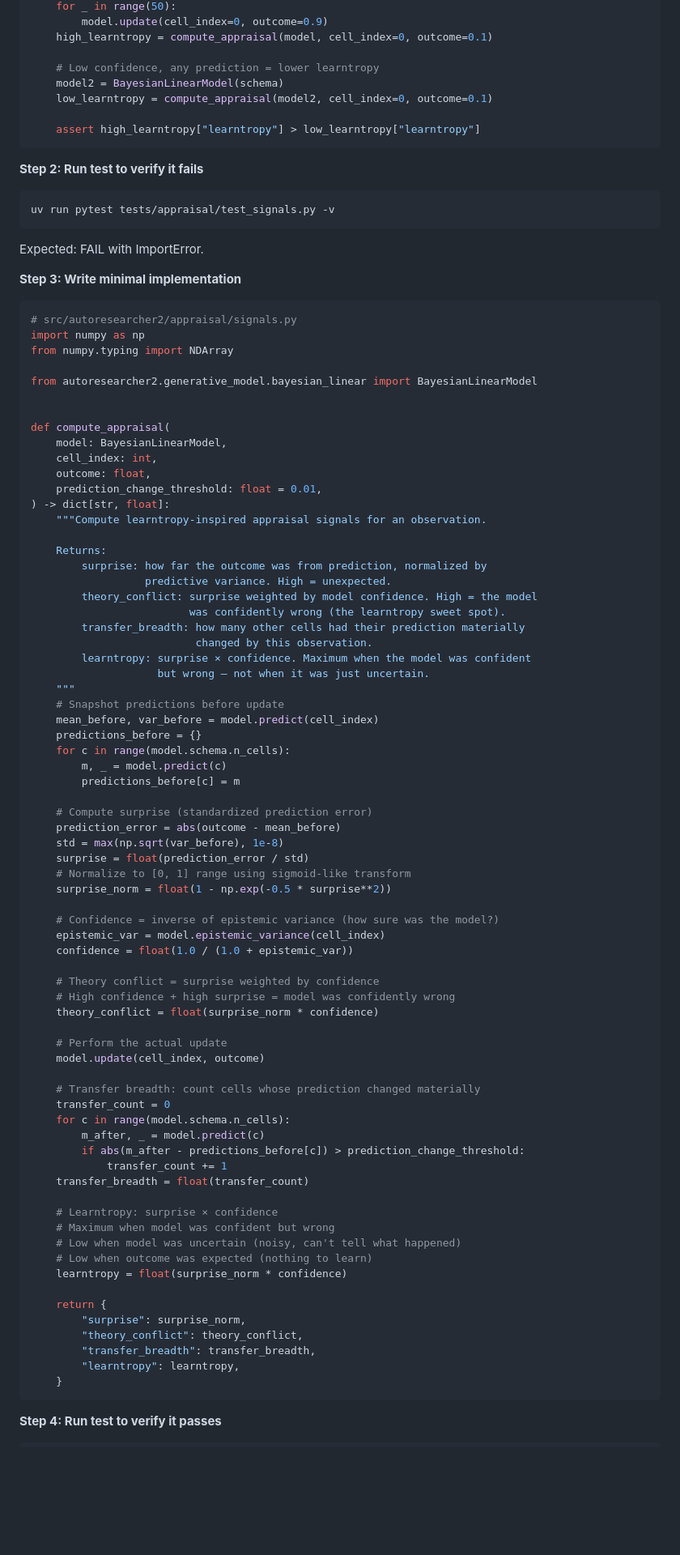
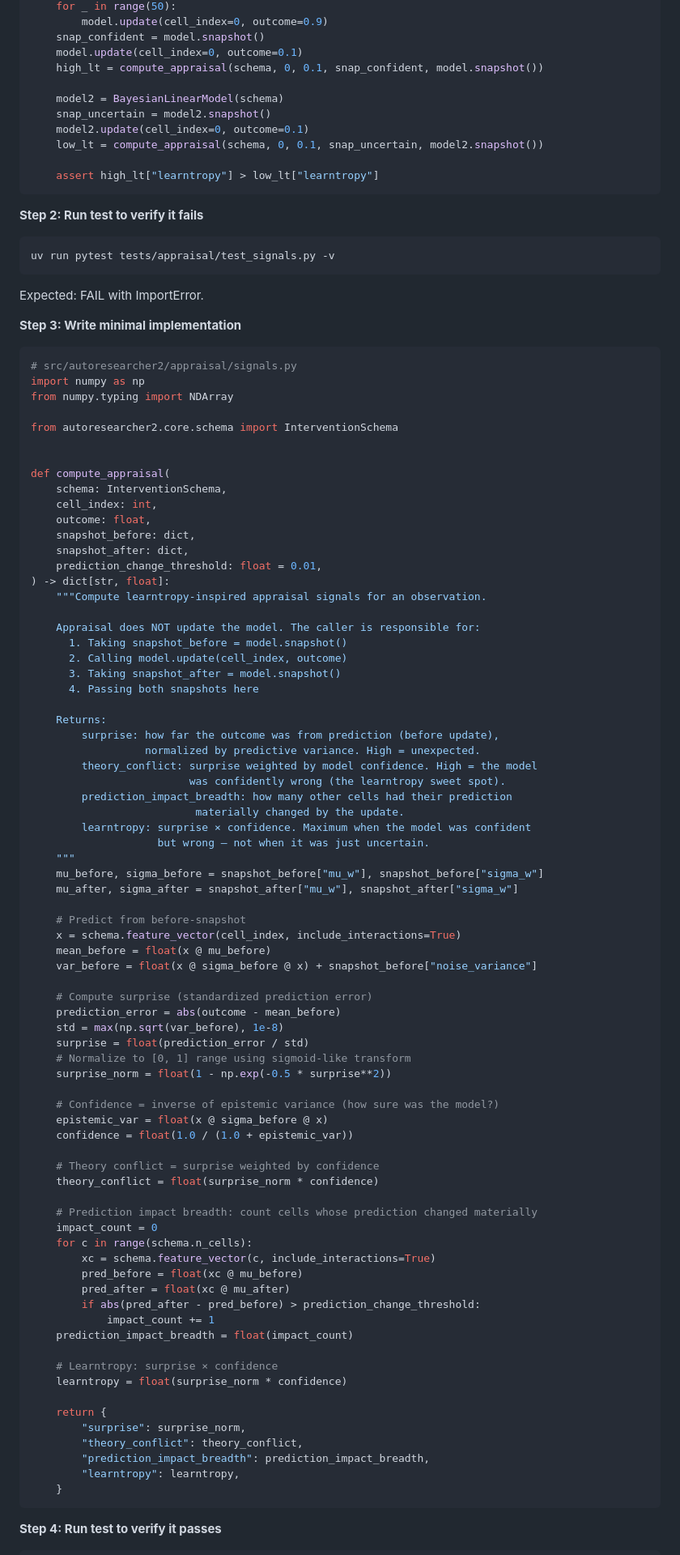
Before and after one commit to ErikDeBruijn/autoresearcher2, a Markdown page: docs/plans/2026-03-12-v1-implementation.md, the part around one of its changes. Shown at 81% size. Rendered like a GitHub page; blank space fills up the shorter version.

````diff
--- a/docs/plans/2026-03-12-v1-implementation.md
+++ b/docs/plans/2026-03-12-v1-implementation.md
@@ -769,12 +845,15 @@ def test_learntropy_combines_surprise_and_confidence():
     for _ in range(50):
         model.update(cell_index=0, outcome=0.9)
-    high_learntropy = compute_appraisal(model, cell_index=0, outcome=0.1)
-
-    # Low confidence, any prediction = lower learntropy
+    snap_confident = model.snapshot()
+    model.update(cell_index=0, outcome=0.1)
+    high_lt = compute_appraisal(schema, 0, 0.1, snap_confident, model.snapshot())
+
     model2 = BayesianLinearModel(schema)
-    low_learntropy = compute_appraisal(model2, cell_index=0, outcome=0.1)
-
-    assert high_learntropy["learntropy"] > low_learntropy["learntropy"]
+    snap_uncertain = model2.snapshot()
+    model2.update(cell_index=0, outcome=0.1)
+    low_lt = compute_appraisal(schema, 0, 0.1, snap_uncertain, model2.snapshot())
+
+    assert high_lt["learntropy"] > low_lt["learntropy"]
 ```
 
 **Step 2: Run test to verify it fails**
@@ -792,33 +871,42 @@ Expected: FAIL with ImportError.
 import numpy as np
 from numpy.typing import NDArray
 
-from autoresearcher2.generative_model.bayesian_linear import BayesianLinearModel
+from autoresearcher2.core.schema import InterventionSchema
 
 
 def compute_appraisal(
-    model: BayesianLinearModel,
+    schema: InterventionSchema,
     cell_index: int,
     outcome: float,
+    snapshot_before: dict,
+    snapshot_after: dict,
     prediction_change_threshold: float = 0.01,
 ) -> dict[str, float]:
     """Compute learntropy-inspired appraisal signals for an observation.
 
+    Appraisal does NOT update the model. The caller is responsible for:
+      1. Taking snapshot_before = model.snapshot()
+      2. Calling model.update(cell_index, outcome)
+      3. Taking snapshot_after = model.snapshot()
+      4. Passing both snapshots here
+
     Returns:
-        surprise: how far the outcome was from prediction, normalized by
-                  predictive variance. High = unexpected.
+        surprise: how far the outcome was from prediction (before update),
+                  normalized by predictive variance. High = unexpected.
         theory_conflict: surprise weighted by model confidence. High = the model
                          was confidently wrong (the learntropy sweet spot).
-        transfer_breadth: how many other cells had their prediction materially
-                          changed by this observation.
+        prediction_impact_breadth: how many other cells had their prediction
+                          materially changed by the update.
         learntropy: surprise × confidence. Maximum when the model was confident
                     but wrong — not when it was just uncertain.
     """
-    # Snapshot predictions before update
-    mean_before, var_before = model.predict(cell_index)
-    predictions_before = {}
-    for c in range(model.schema.n_cells):
-        m, _ = model.predict(c)
-        predictions_before[c] = m
+    mu_before, sigma_before = snapshot_before["mu_w"], snapshot_before["sigma_w"]
+    mu_after, sigma_after = snapshot_after["mu_w"], snapshot_after["sigma_w"]
+
+    # Predict from before-snapshot
+    x = schema.feature_vector(cell_index, include_interactions=True)
+    mean_before = float(x @ mu_before)
+    var_before = float(x @ sigma_before @ x) + snapshot_before["noise_variance"]
 
     # Compute surprise (standardized prediction error)
     prediction_error = abs(outcome - mean_before)
@@ -828,34 +916,29 @@ def compute_appraisal(
     surprise_norm = float(1 - np.exp(-0.5 * surprise**2))
 
     # Confidence = inverse of epistemic variance (how sure was the model?)
-    epistemic_var = model.epistemic_variance(cell_index)
+    epistemic_var = float(x @ sigma_before @ x)
     confidence = float(1.0 / (1.0 + epistemic_var))
 
     # Theory conflict = surprise weighted by confidence
-    # High confidence + high surprise = model was confidently wrong
     theory_conflict = float(surprise_norm * confidence)
 
-    # Perform the actual update
-    model.update(cell_index, outcome)
-
-    # Transfer breadth: count cells whose prediction changed materially
-    transfer_count = 0
-    for c in range(model.schema.n_cells):
-        m_after, _ = model.predict(c)
-        if abs(m_after - predictions_before[c]) > prediction_change_threshold:
-            transfer_count += 1
-    transfer_breadth = float(transfer_count)
+    # Prediction impact breadth: count cells whose prediction changed materially
+    impact_count = 0
+    for c in range(schema.n_cells):
+        xc = schema.feature_vector(c, include_interactions=True)
+        pred_before = float(xc @ mu_before)
+        pred_after = float(xc @ mu_after)
+        if abs(pred_after - pred_before) > prediction_change_threshold:
+            impact_count += 1
+    prediction_impact_breadth = float(impact_count)
 
     # Learntropy: surprise × confidence
-    # Maximum when model was confident but wrong
-    # Low when model was uncertain (noisy, can't tell what happened)
-    # Low when outcome was expected (nothing to learn)
     learntropy = float(surprise_norm * confidence)
 
     return {
         "surprise": surprise_norm,
         "theory_conflict": theory_conflict,
-        "transfer_breadth": transfer_breadth,
+        "prediction_impact_breadth": prediction_impact_breadth,
         "learntropy": learntropy,
     }
 ```
````
Also changed, not shown: other parts of docs/plans/2026-03-12-v1-implementation.md (+147 -64 lines).
